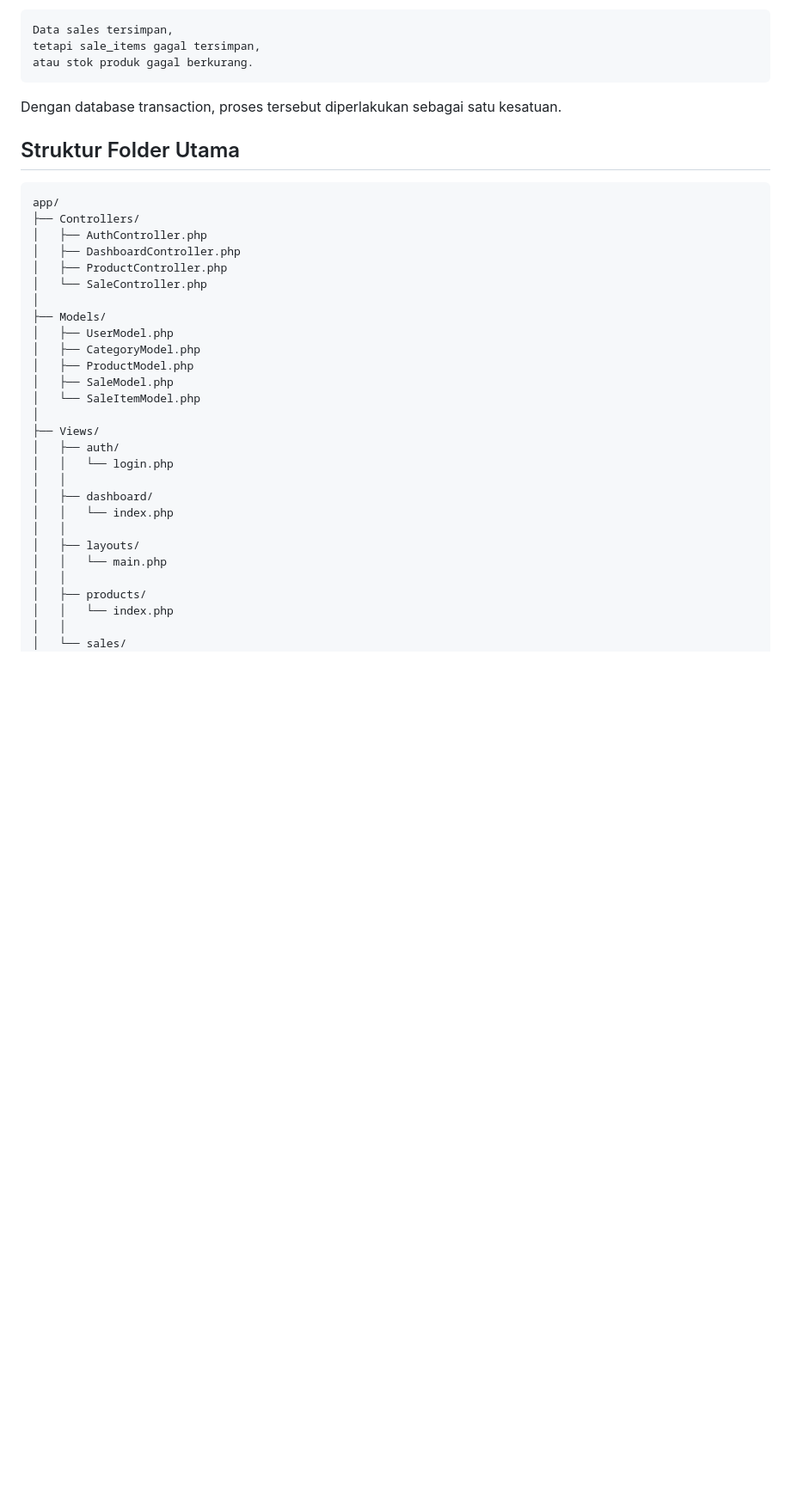
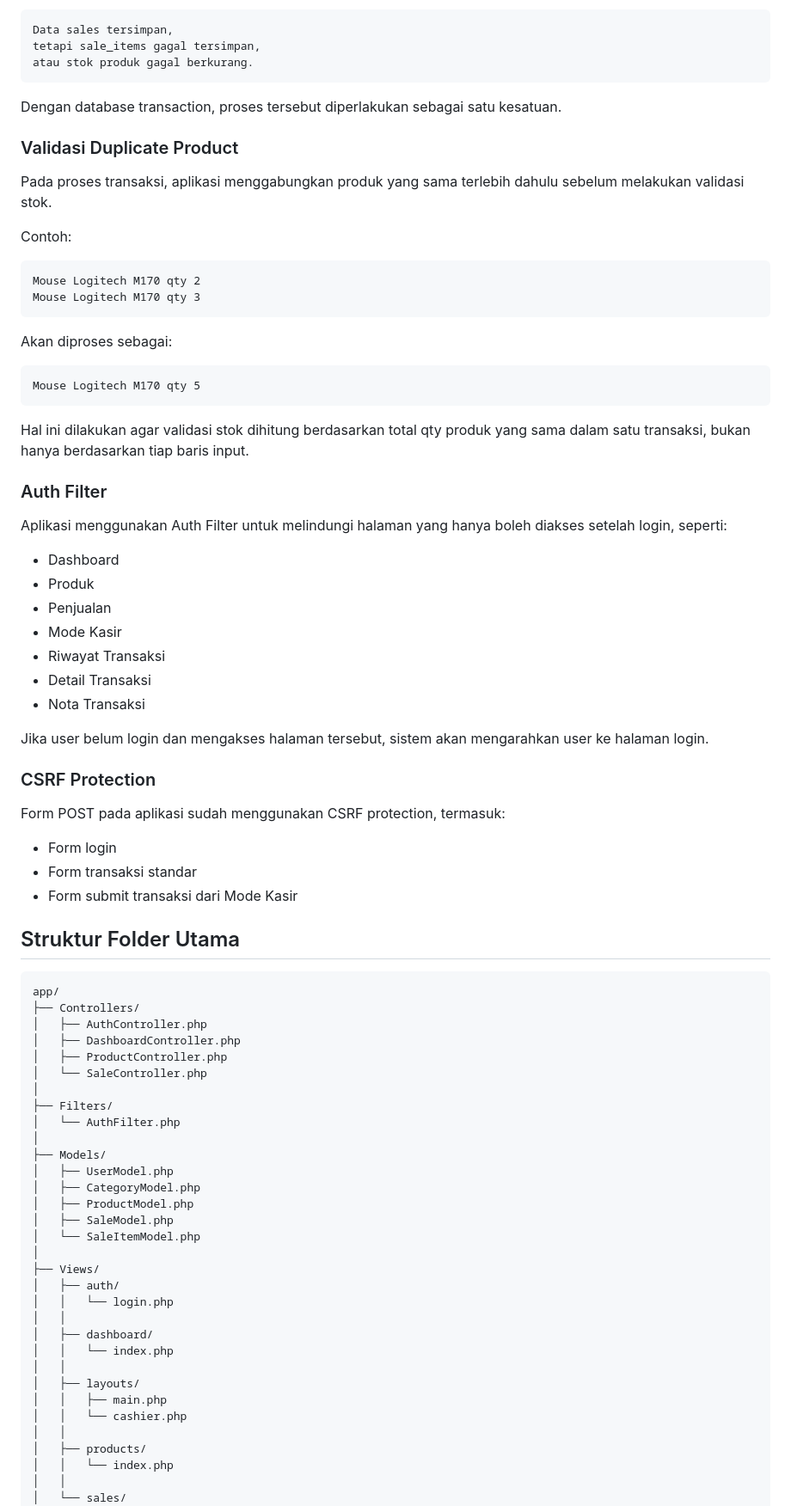
Before and after one commit to Ragastra07/els-pos, a Markdown page: README.md, the part around one of its changes. Shown at 86% size. Drawn GitHub-style; blank space fills up the shorter version.

````diff
--- a/README.md
+++ b/README.md
@@ -353,6 +430,47 @@ atau stok produk gagal berkurang.
 
 Dengan database transaction, proses tersebut diperlakukan sebagai satu kesatuan.
 
+### Validasi Duplicate Product
+
+Pada proses transaksi, aplikasi menggabungkan produk yang sama terlebih dahulu sebelum melakukan validasi stok.
+
+Contoh:
+
+```text
+Mouse Logitech M170 qty 2
+Mouse Logitech M170 qty 3
+```
+
+Akan diproses sebagai:
+
+```text
+Mouse Logitech M170 qty 5
+```
+
+Hal ini dilakukan agar validasi stok dihitung berdasarkan total qty produk yang sama dalam satu transaksi, bukan hanya berdasarkan tiap baris input.
+
+### Auth Filter
+
+Aplikasi menggunakan Auth Filter untuk melindungi halaman yang hanya boleh diakses setelah login, seperti:
+
+- Dashboard
+- Produk
+- Penjualan
+- Mode Kasir
+- Riwayat Transaksi
+- Detail Transaksi
+- Nota Transaksi
+
+Jika user belum login dan mengakses halaman tersebut, sistem akan mengarahkan user ke halaman login.
+
+### CSRF Protection
+
+Form POST pada aplikasi sudah menggunakan CSRF protection, termasuk:
+
+- Form login
+- Form transaksi standar
+- Form submit transaksi dari Mode Kasir
+
 ## Struktur Folder Utama
 
 ```text
@@ -362,6 +480,9 @@ app/
 │   ├── DashboardController.php
 │   ├── ProductController.php
 │   └── SaleController.php
+│
+├── Filters/
+│   └── AuthFilter.php
 │
 ├── Models/
 │   ├── UserModel.php
@@ -378,7 +499,8 @@ app/
 │   │   └── index.php
 │   │
 │   ├── layouts/
-│   │   └── main.php
+│   │   ├── main.php
+│   │   └── cashier.php
 │   │
 │   ├── products/
 │   │   └── index.php
````
Also changed, not shown: other parts of README.md (+123 -16 lines).
